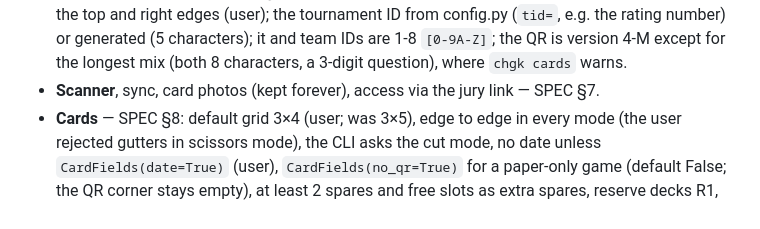
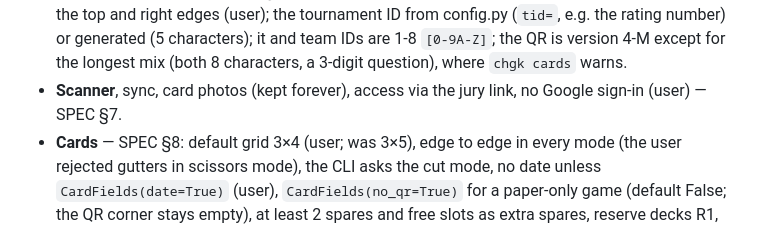
Before and after one commit to AntonMenshov/qa-chgk, a Markdown page: HANDOVER.md, the part around the change. Rendered like a GitHub page.

Commit message:
Google sign-in dropped: the secret jury link stays the only way in

```diff
--- a/HANDOVER.md
+++ b/HANDOVER.md
@@ -183,7 +183,7 @@ One line each; SPEC has the details. Decisions recorded only here are written ou
   ID from config.py (`tid=`, e.g. the rating number) or generated (5 characters); it and team IDs
   are 1-8 `[0-9A-Z]`; the QR is version 4-M except for the longest mix (both 8 characters, a
   3-digit question), where `chgk cards` warns.
-- **Scanner**, sync, card photos (kept forever), access via the jury link — SPEC §7.
+- **Scanner**, sync, card photos (kept forever), access via the jury link, no Google sign-in (user) — SPEC §7.
 - **Cards** — SPEC §8: default grid 3×4 (user; was 3×5), edge to edge in every mode (the
   user rejected gutters in scissors mode), the CLI asks the cut mode, no date unless
   `CardFields(date=True)` (user), `CardFields(no_qr=True)` for a paper-only
```
Also changed, not shown: PLAN.md (+1 -1 lines), SPEC.md (+1 -1 lines).
